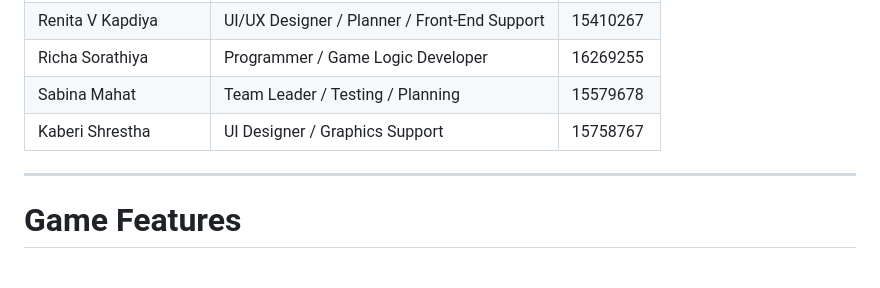
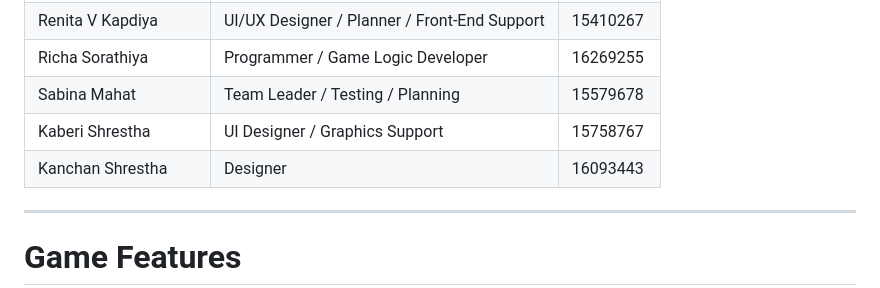
Before and after one commit to wlaa41/ConverntryUniversity_503IT_Unfiltered, a Markdown page: Readme.md, the part around the change. Rendered like a GitHub page; blank space fills up the shorter version.

Commit message:
Add Kanchan Shrestha to main README

```diff
--- a/Readme.md
+++ b/Readme.md
@@ -23,6 +23,7 @@ The game is designed to make cyber-security learning more engaging, interactive,
 | Richa Sorathiya   | Programmer / Game Logic Developer            | 16269255   |
 | Sabina Mahat      | Team Leader / Testing / Planning             | 15579678   |
 | Kaberi Shrestha   | UI Designer / Graphics Support               | 15758767   |
+| Kanchan Shrestha  | Designer                                     | 16093443   |
 
 ---
 
```
